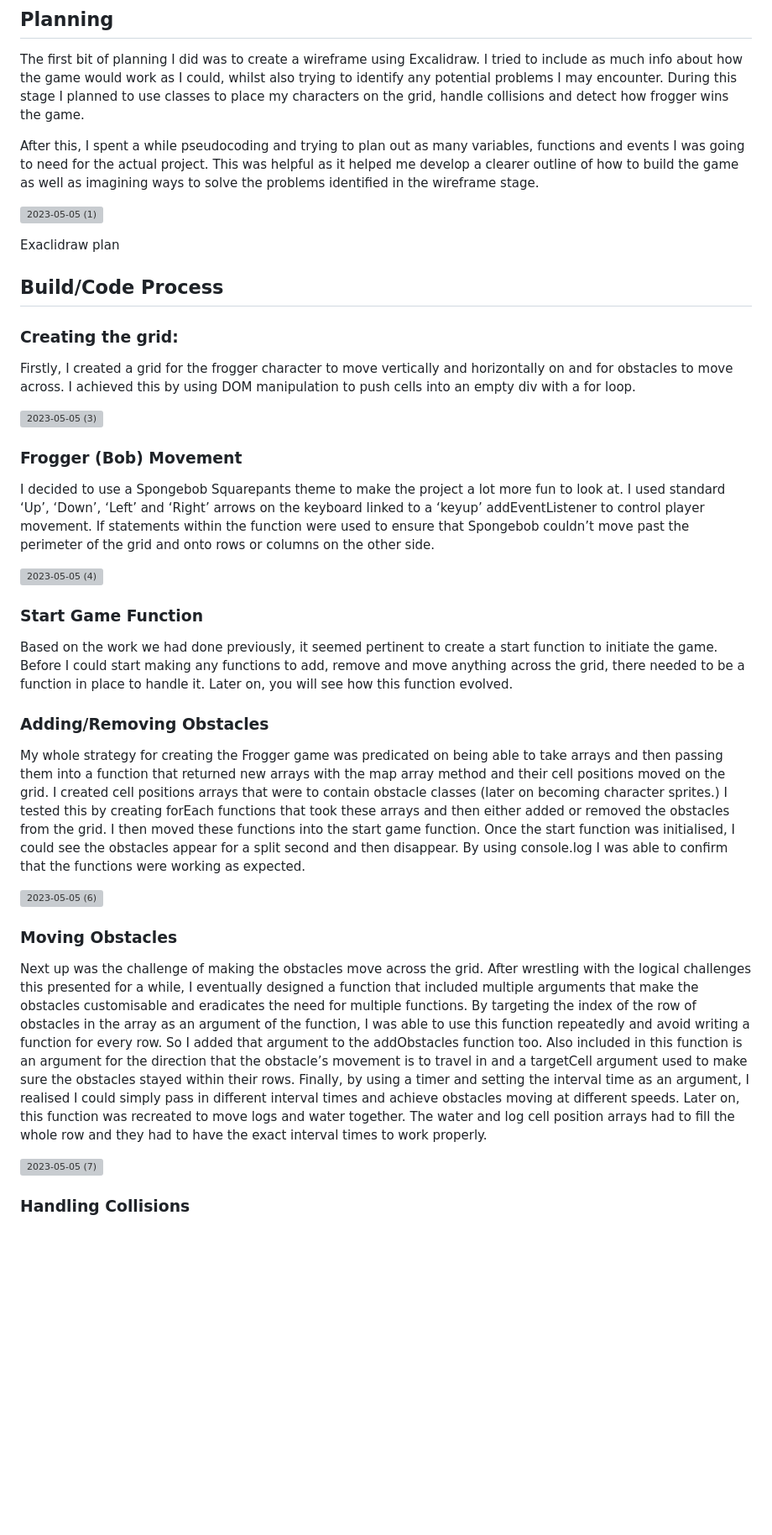
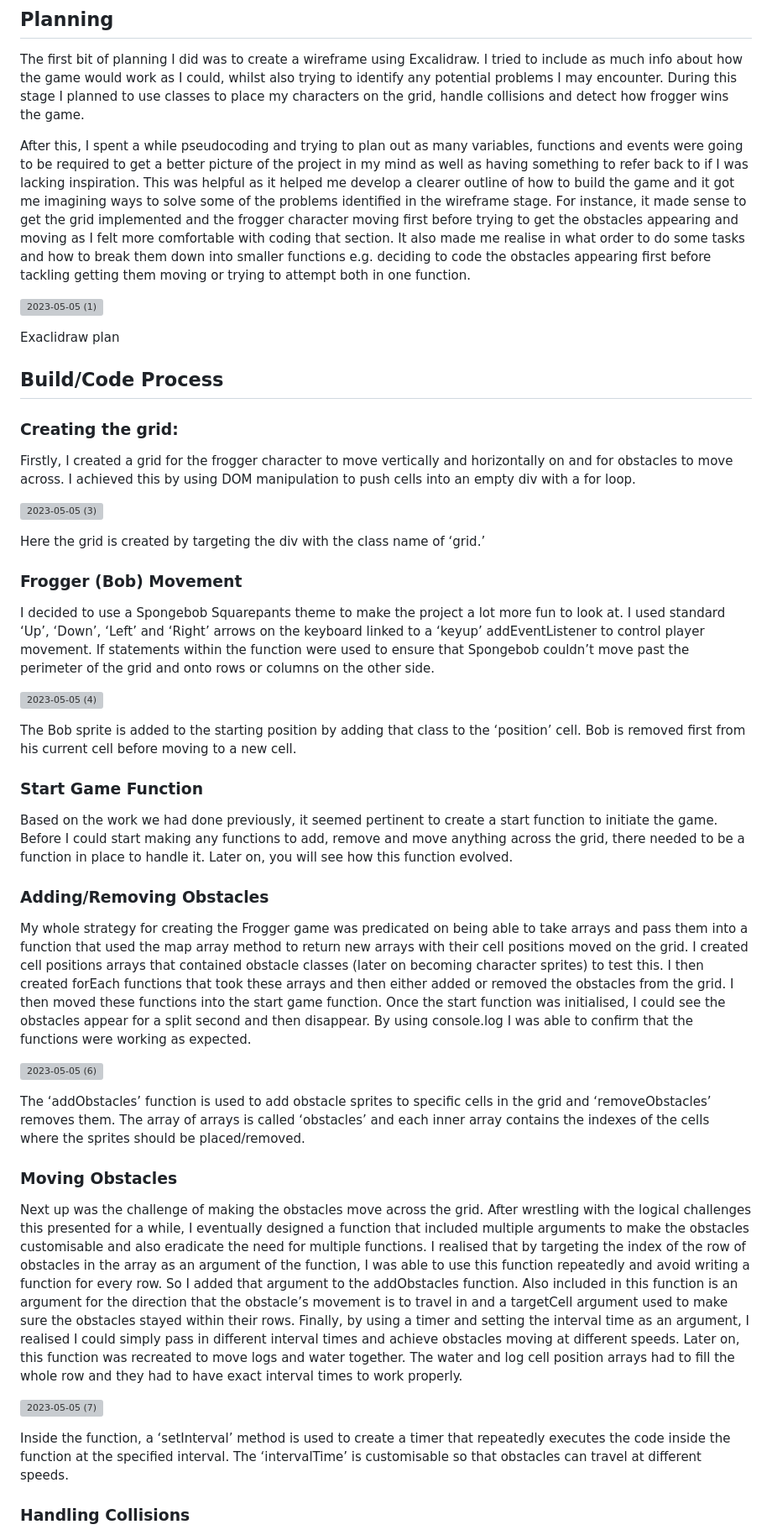
Before and after one commit to tommycroot/Project-1-Frogger, a Markdown page: README.md, the part around one of its changes. Shown at 84% size. Rendered like a GitHub page; blank space fills up the shorter version; grey boxes are pictures that could not be loaded.

```diff
--- a/README.md
+++ b/README.md
@@ -39,7 +39,7 @@ I choose to recreate the game Frogger because it’s one of the first games I re
 
 The first bit of planning I did was to create a wireframe using Excalidraw. I tried to include as much info about how the game would work as I could, whilst also trying to identify any potential problems I may encounter. During this stage I planned to use classes to place my characters on the grid, handle collisions and detect how frogger wins the game.
 
-After this, I spent a while pseudocoding and trying to plan out as many variables, functions and events I was going to need for the actual project. This was helpful as it helped me develop a clearer outline of how to build the game as well as imagining ways to solve the problems identified in the wireframe stage.
+After this, I spent a while pseudocoding and trying to plan out as many variables, functions and events were going to be required to get a better picture of the project in my mind as well as having something to refer back to if I was lacking inspiration. This was helpful as it helped me develop a clearer outline of how to build the game and it got me imagining ways to solve some of the problems identified in the wireframe stage. For instance, it made sense to get the grid implemented and the frogger character moving first before trying to get the obstacles appearing and moving as I felt more comfortable with coding that section. It also made me realise in what order to do some tasks and how to break them down into smaller functions e.g. deciding to code the obstacles appearing first before tackling getting them moving or trying to attempt both in one function.
 
 ![2023-05-05 (1)](https://user-images.githubusercontent.com/80596226/236474725-0b3c9a6a-e3c7-4bff-b983-11b3e113777f.png)
 <figcaption>Exaclidraw plan</figcaption>
@@ -51,12 +51,14 @@ After this, I spent a while pseudocoding and trying to plan out as many variable
 Firstly, I created a grid for the frogger character to move vertically and horizontally on and for obstacles to move across. I achieved this by using DOM manipulation to push cells into an empty div with a for loop.
 
 ![2023-05-05 (3)](https://user-images.githubusercontent.com/80596226/236476582-a2b27d4a-a3c8-4f0b-a5fa-1f3fd55ce789.png)
+<figcaption>Here the grid is created by targeting the div with the class name of ‘grid.’</figcaption>
 
 ### Frogger (Bob) Movement
 
 I decided to use a Spongebob Squarepants theme to make the project a lot more fun to look at. I used standard ‘Up’, ‘Down’, ‘Left’ and ‘Right’ arrows on the keyboard linked to a ‘keyup’ addEventListener to control player movement. If statements within the function were used to ensure that Spongebob couldn’t move past the perimeter of the grid and onto rows or columns on the other side.
 
 ![2023-05-05 (4)](https://user-images.githubusercontent.com/80596226/236477134-63b069ad-cd9e-437a-a0a9-edd9d06d2252.png)
+<figcaption>The Bob sprite is added to the starting position by adding that class to the ‘position’ cell. Bob is removed first from his current cell before moving to a new cell. </figcaption>
 
 ### Start Game Function
 
@@ -64,15 +66,17 @@ Based on the work we had done previously, it seemed pertinent to create a start
 
 ### Adding/Removing Obstacles
 
-My whole strategy for creating the Frogger game was predicated on being able to take arrays and then passing them into a function that returned new arrays with the map array method and their cell positions moved on the grid. I created cell positions arrays that were to contain obstacle classes (later on becoming character sprites.)  I tested this by creating forEach functions that took these arrays and then either added or removed the obstacles from the grid. I then moved these functions into the start game function. Once the start function was initialised, I could see the obstacles appear for a split second and then disappear. By using console.log I was able to confirm that the functions were working as expected.
+My whole strategy for creating the Frogger game was predicated on being able to take arrays and pass them into a function that used the map array method to return new arrays with their cell positions moved on the grid. I created cell positions arrays that contained obstacle classes (later on becoming character sprites) to test this.  I then created forEach functions that took these arrays and then either added or removed the obstacles from the grid. I then moved these functions into the start game function. Once the start function was initialised, I could see the obstacles appear for a split second and then disappear. By using console.log I was able to confirm that the functions were working as expected.
 
 ![2023-05-05 (6)](https://user-images.githubusercontent.com/80596226/236477690-8d306f74-6f1a-43dd-842c-d61cbc858924.png)
+<figcaption>The ‘addObstacles’ function is used to add obstacle sprites to specific cells in the grid and ‘removeObstacles’ removes them. The array of arrays is called ‘obstacles’ and each inner array contains the indexes of the cells where the sprites should be placed/removed.</figcaption>
 
 ### Moving Obstacles
 
-Next up was the challenge of making the obstacles move across the grid. After wrestling with the logical challenges this presented for a while, I eventually designed a function that included multiple arguments that make the obstacles customisable and eradicates the need for multiple functions. By targeting the index of the row of obstacles in the array as an argument of the function, I was able to use this function repeatedly and avoid writing a function for every row. So I added that argument to the addObstacles function too. Also included in this function is an argument for the direction that the obstacle’s movement is to travel in and a targetCell argument used to make sure the obstacles stayed within their rows. Finally, by using a timer and setting the interval time as an argument,  I realised I could simply pass in different interval times and achieve obstacles moving at different speeds. Later on, this function was recreated to move logs and water together. The water and log cell position arrays had to fill the whole row and they had to have the exact interval times to work properly.
+Next up was the challenge of making the obstacles move across the grid. After wrestling with the logical challenges this presented for a while, I eventually designed a function that included multiple arguments to make the obstacles customisable and also eradicate the need for multiple functions. I realised that by targeting the index of the row of obstacles in the array as an argument of the function, I was able to use this function repeatedly and avoid writing a function for every row. So I added that argument to the addObstacles function. Also included in this function is an argument for the direction that the obstacle’s movement is to travel in and a targetCell argument used to make sure the obstacles stayed within their rows. Finally, by using a timer and setting the interval time as an argument,  I realised I could simply pass in different interval times and achieve obstacles moving at different speeds. Later on, this function was recreated to move logs and water together. The water and log cell position arrays had to fill the whole row and they had to have exact interval times to work properly.
 
 ![2023-05-05 (7)](https://user-images.githubusercontent.com/80596226/236478356-3a4c1500-a6d0-40db-98f0-d81fa968d5ec.png)
+<figcaption>Inside the function, a ‘setInterval’ method is used to create a timer that repeatedly executes the code inside the function at the specified interval. The ‘intervalTime’ is customisable so that obstacles can travel at different speeds. </figcaption>
 
 ### Handling Collisions
 
```
Also changed, not shown: other parts of README.md (+4 -3 lines).
